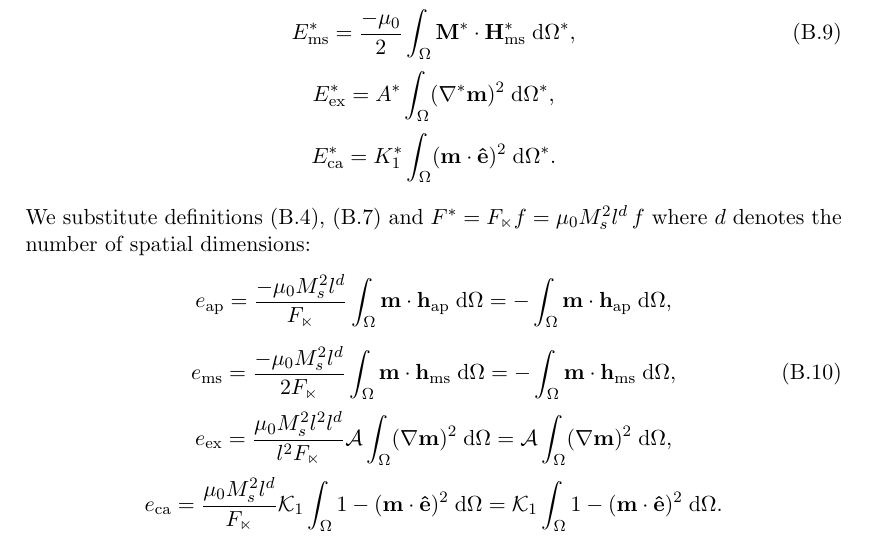
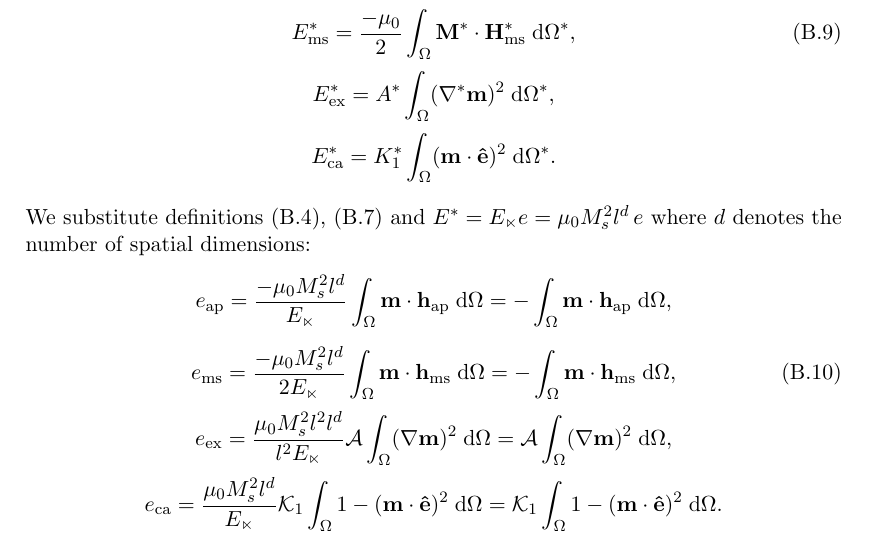
Before and after one commit to davidshepherd7/thesis, a LaTeX document (main.tex, which reads non-dimensionalisation.tex): part of page 51 of 57, cut so that both start at the same text. Compiled offline with pdfLaTeX.

Commit message:
Use E rather than F for energies

```diff
--- a/non-dimensionalisation.tex
+++ b/non-dimensionalisation.tex
@@ -89,29 +89,29 @@ We repeat the process used in Section~\ref{sec:land-lifsh-gilb-normalisation} to
 \end{equation*}
 \begin{equation}
-  E_\text{ms}^* =  \frac{-\mu_0}{2} \int_{\magd} \Mv^* \cdot \Hms^* \d \magd^*,
+  \Ems^* =  \frac{-\mu_0}{2} \int_{\magd} \Mv^* \cdot \Hms^* \d \magd^*,
 \end{equation}
 \begin{equation*}
-  E_\text{ex}^* =  \Exchc^* \int_{\magd} (\nabla^* \mv)^2 \d \magd^*,
+  \Eex^* =  \Exchc^* \int_{\magd} (\nabla^* \mv)^2 \d \magd^*,
 \end{equation*}
 \begin{equation*}
-  E_\text{ca}^* =  \Kone^* \int_\magd (\mv \cdot \ev)^2 \d \magd^*.
+  \Eca^* =  \Kone^* \int_\magd (\mv \cdot \ev)^2 \d \magd^*.
 \end{equation*}
 
-We substitute definitions~\eqref{eqn:nddefs}, \eqref{eqn:ndfields} and $F^* = \nF f = \mu_0 M_s^2 l^d \, f$ where $d$ denotes the number of spatial dimensions:
+We substitute definitions~\eqref{eqn:nddefs}, \eqref{eqn:ndfields} and $E^* = \nE e = \mu_0 M_s^2 l^d \, e$ where $d$ denotes the number of spatial dimensions:
 \begin{equation*}
-  e_\text{ap} = \frac{-\mu_0 M_s^2 l^d}{\nF} \int_{\magd} \mv \cdot \happ \d \magd
+  \eapp = \frac{-\mu_0 M_s^2 l^d}{\nE} \int_{\magd} \mv \cdot \happ \d \magd
   = - \int_{\magd} \mv \cdot \happ \d \magd,
 \end{equation*}
 \begin{equation}
-  e_\text{ms} = \frac{-\mu_0 M_s^2 l^d}{2\nF} \int_{\magd} \mv \cdot \hms \d \magd
+  \ems = \frac{-\mu_0 M_s^2 l^d}{2\nE} \int_{\magd} \mv \cdot \hms \d \magd
   = - \int_{\magd} \mv \cdot \hms \d \magd,
 \end{equation}
 \begin{equation*}
-  e_\text{ex} =  \frac{\mu_0 M_s^2 l^2 l^d}{l^2\nF} \exchc \int_{\magd} (\nabla \mv)^2 \d \magd
+  \eex =  \frac{\mu_0 M_s^2 l^2 l^d}{l^2\nE} \exchc \int_{\magd} (\nabla \mv)^2 \d \magd
   = \exchc \int_{\magd} (\nabla \mv)^2 \d \magd,
 \end{equation*}
 \begin{equation*}
-  e_\text{ca} = \frac{\mu_0 M_s^2 l^d}{\nF} \kone \int_\magd 1 - (\mv \cdot \ev)^2 \d \magd
+  \eca = \frac{\mu_0 M_s^2 l^d}{\nE} \kone \int_\magd 1 - (\mv \cdot \ev)^2 \d \magd
   = \kone \int_\magd 1 - (\mv \cdot \ev)^2 \d \magd.
 \end{equation*}
 Note that we have used
```
Also changed, not shown: continuous_micromagnetics.tex (+4 -4 lines), main.tex (+14 -2 lines), non-dimensionalisation.tex (2 more changed lines).
